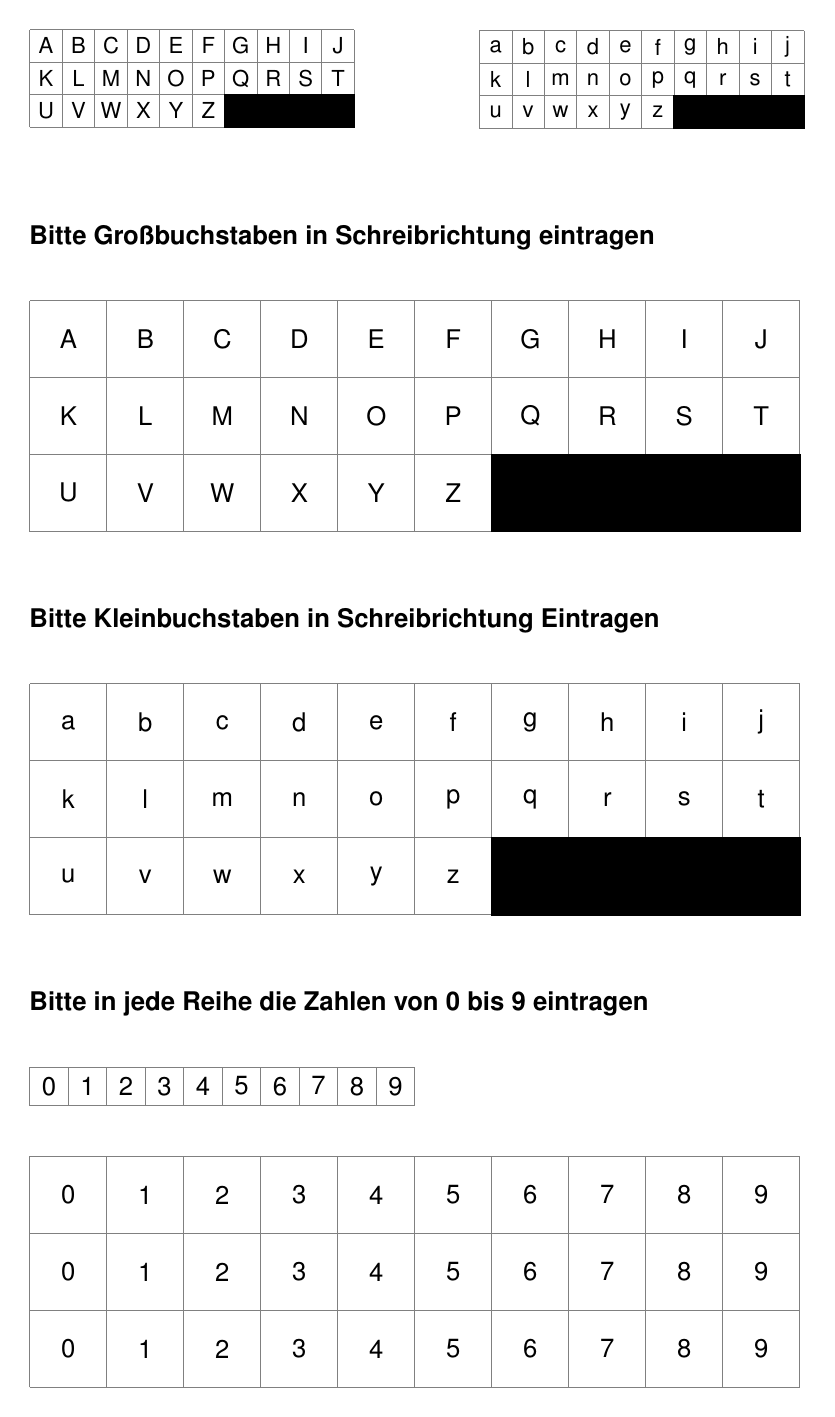
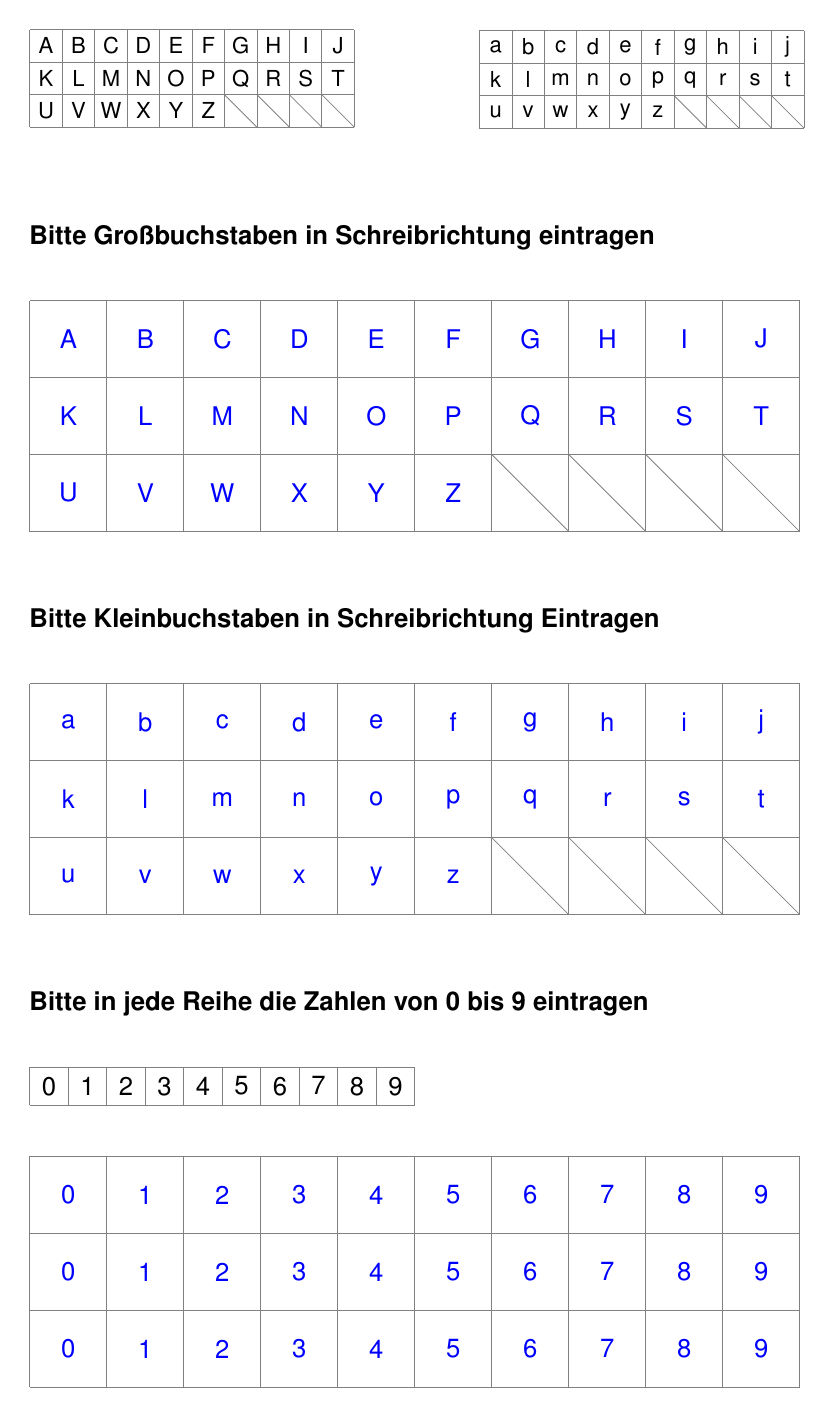
Before and after one commit to Redstonerayy/flayr, LaTeX slides (latex/src/mnist_survey_sheet_filled.tex): the whole page. Compiled offline with pdfLaTeX.

Commit message:
finished sheets

```diff
--- a/latex/src/mnist_survey_sheet_filled.tex
+++ b/latex/src/mnist_survey_sheet_filled.tex
@@ -3,6 +3,7 @@
 \usepackage{tikz}
 \usepackage{geometry}
 \usepackage{multicol}
+\usepackage{xcolor}
 
 \usepackage[scaled]{helvet}
 \usepackage[T1]{fontenc}
@@ -52,10 +53,10 @@
         \node[anchor = center] () at (5.5,0.5){Z};
 
         % black square
-        \filldraw[fill=black, draw=black] (6,0) rectangle (7,1);
-        \filldraw[fill=black, draw=black] (7,0) rectangle (8,1);
-        \filldraw[fill=black, draw=black] (8,0) rectangle (9,1);
-        \filldraw[fill=black, draw=black] (9,0) rectangle (10,1);
+        \draw[gray, thin] (7, 0) -- (6,1);
+        \draw[gray, thin] (8, 0) -- (7, 1);
+        \draw[gray, thin] (9, 0) -- (8, 1);
+        \draw[gray, thin] (10, 0) -- (9, 1);
     \end{tikzpicture}
 
     \fontsize{12}{1}
@@ -131,15 +133,16 @@
     \node[anchor = center] () at (4.5,0.5){Y};
     \node[anchor = center] () at (5.5,0.5){Z};
 
-    % black square
-    \filldraw[fill=black, draw=black] (6,0) rectangle (7,1);
-    \filldraw[fill=black, draw=black] (7,0) rectangle (8,1);
-    \filldraw[fill=black, draw=black] (8,0) rectangle (9,1);
-    \filldraw[fill=black, draw=black] (9,0) rectangle (10,1);
+    \draw[gray, thin] (7, 0) -- (6,1);
+    \draw[gray, thin] (8, 0) -- (7, 1);
+    \draw[gray, thin] (9, 0) -- (8, 1);
+    \draw[gray, thin] (10, 0) -- (9, 1);
 \end{tikzpicture}
+\color{black}
 
 \fontsize{14}{1.5}\textbf{Bitte Kleinbuchstaben in Schreibrichtung Eintragen}
 
+\color{blue}
 \begin{tikzpicture}[thick, scale=1.4]
     \draw[step=1cm,gray,thin] (0,0) grid (10,3);
     % letter
@@ -170,12 +173,13 @@
     \node[anchor = center] () at (4.5,0.5){y};
     \node[anchor = center] () at (5.5,0.5){z};
 
-    % black square
-    \filldraw[fill=black, draw=black] (6,0) rectangle (7,1);
-    \filldraw[fill=black, draw=black] (7,0) rectangle (8,1);
-    \filldraw[fill=black, draw=black] (8,0) rectangle (9,1);
-    \filldraw[fill=black, draw=black] (9,0) rectangle (10,1);
+    % lines
+    \draw[gray, thin] (7, 0) -- (6,1);
+    \draw[gray, thin] (8, 0) -- (7, 1);
+    \draw[gray, thin] (9, 0) -- (8, 1);
+    \draw[gray, thin] (10, 0) -- (9, 1);
 \end{tikzpicture}
+\color{black}
 
 \fontsize{14}{1.5}\textbf{Bitte in jede Reihe die Zahlen von 0 bis 9 eintragen }
 
@@ -193,6 +197,7 @@
     \node[anchor = center] () at (9.5,0.5){9};
 \end{tikzpicture}
 
+\color{blue}
 \begin{tikzpicture}[thick, scale=1.4]
     \draw[step=1cm,gray,thin] (0,0) grid (10,3);
     \node[anchor = center] () at (0.5,0.5){0};
```
Also changed, not shown: latex/src/mnist_survey_accompanying_sheet.tex (+1 -1 lines), latex/src/mnist_survey_sheet_filled.tex (10 more changed lines), 4 other files.
